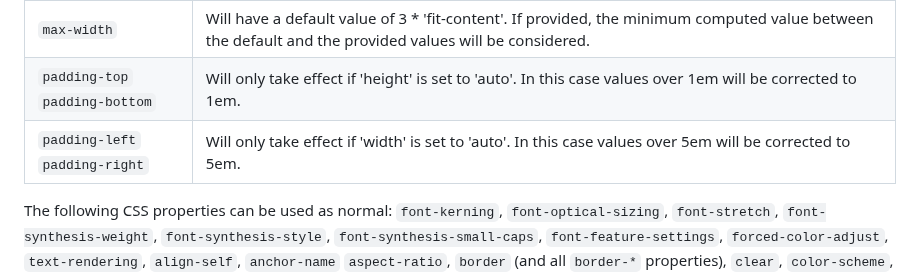
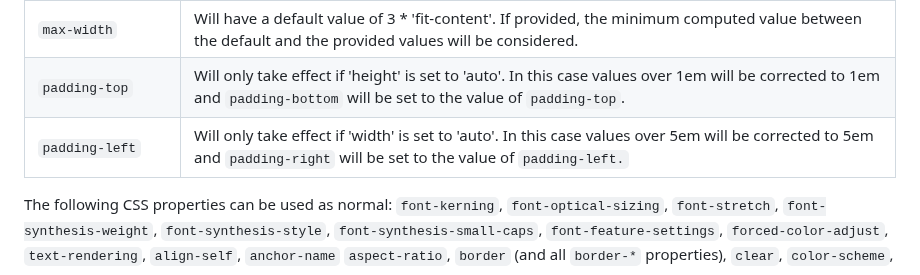
Before and after one commit to WICG/PEPC, a Markdown page: HOWTO.md, the part around the change. Drawn GitHub-style.

Commit message:
Update HOWTO.md
Correct padding details.

```diff
--- a/HOWTO.md
+++ b/HOWTO.md
@@ -50,8 +50,8 @@ The PEPC style is heavily restricted and controlled. The following table details
 | `max-height`                   | Will have a default value of 3em. If provided, the minimum computed value between the default and the provided values will be considered.                                                                                                 |
 | `min-width`                    | Will have a default value of 'fit-content'. If provided, the maximum computed value between the default and the provided values will be considered.                                                                                       |
 | `max-width`                    | Will have a default value of 3 * 'fit-content'. If provided, the minimum computed value between the default and the provided values will be considered.                                                                                   |
-| `padding-top` `padding-bottom` | Will only take effect if 'height' is set to 'auto'. In this case values over 1em will be corrected to 1em.                                                                                                                                |
-| `padding-left` `padding-right` | Will only take effect if 'width' is set to 'auto'. In this case values over 5em will be corrected to 5em.                                                                                                                                 |
+| `padding-top`                  | Will only take effect if 'height' is set to 'auto'. In this case values over 1em will be corrected to 1em and `padding-bottom` will be set to the value of `padding-top`.                                                                 |
+| `padding-left`                 | Will only take effect if 'width' is set to 'auto'. In this case values over 5em will be corrected to 5em and `padding-right` will be set to the value of `padding-left.`                                                                  |
 
 The following CSS properties can be used as normal: `font-kerning`, `font-optical-sizing`, `font-stretch`, `font-synthesis-weight`,
 `font-synthesis-style`, `font-synthesis-small-caps`, `font-feature-settings`, `forced-color-adjust`, `text-rendering`, `align-self`, `anchor-name`
```
